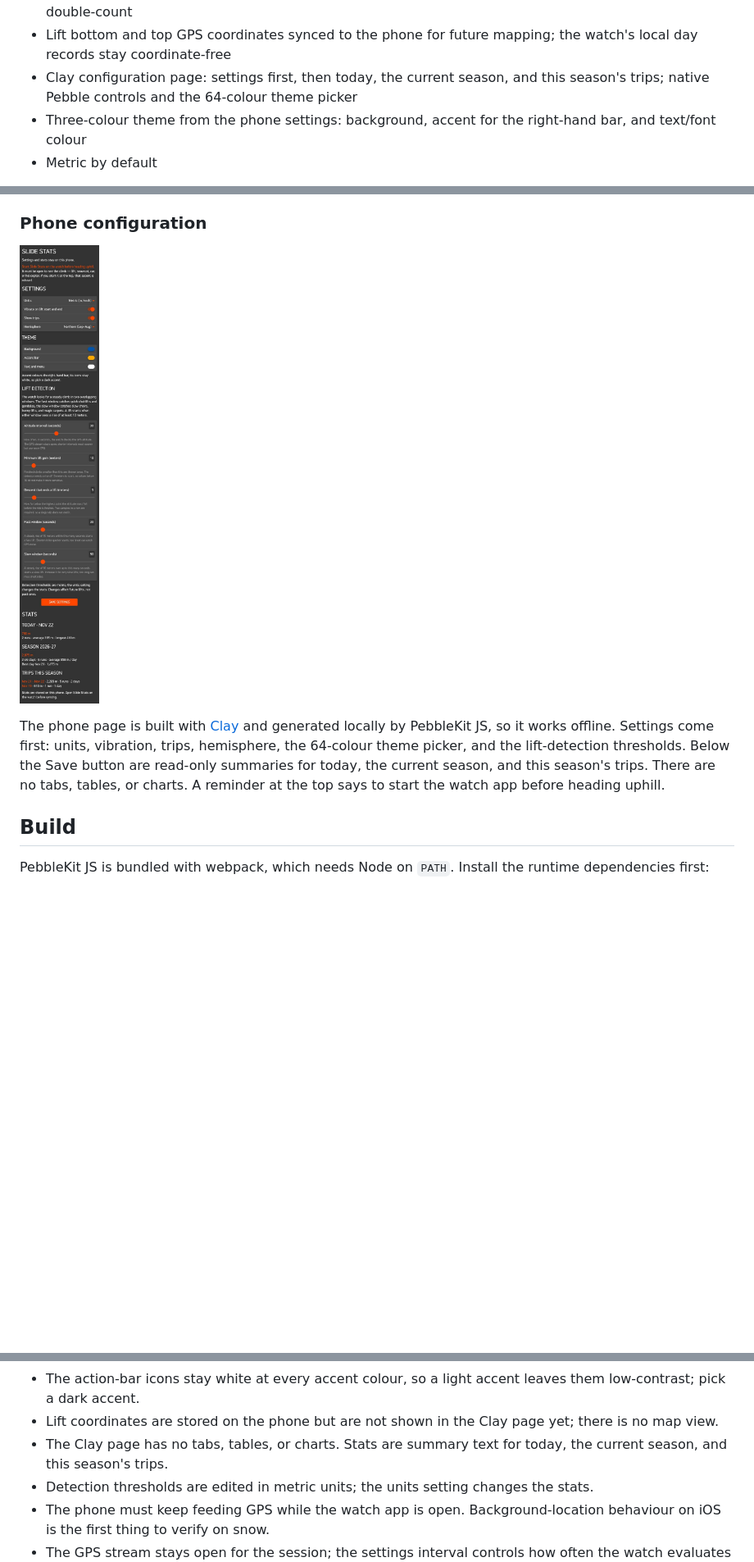
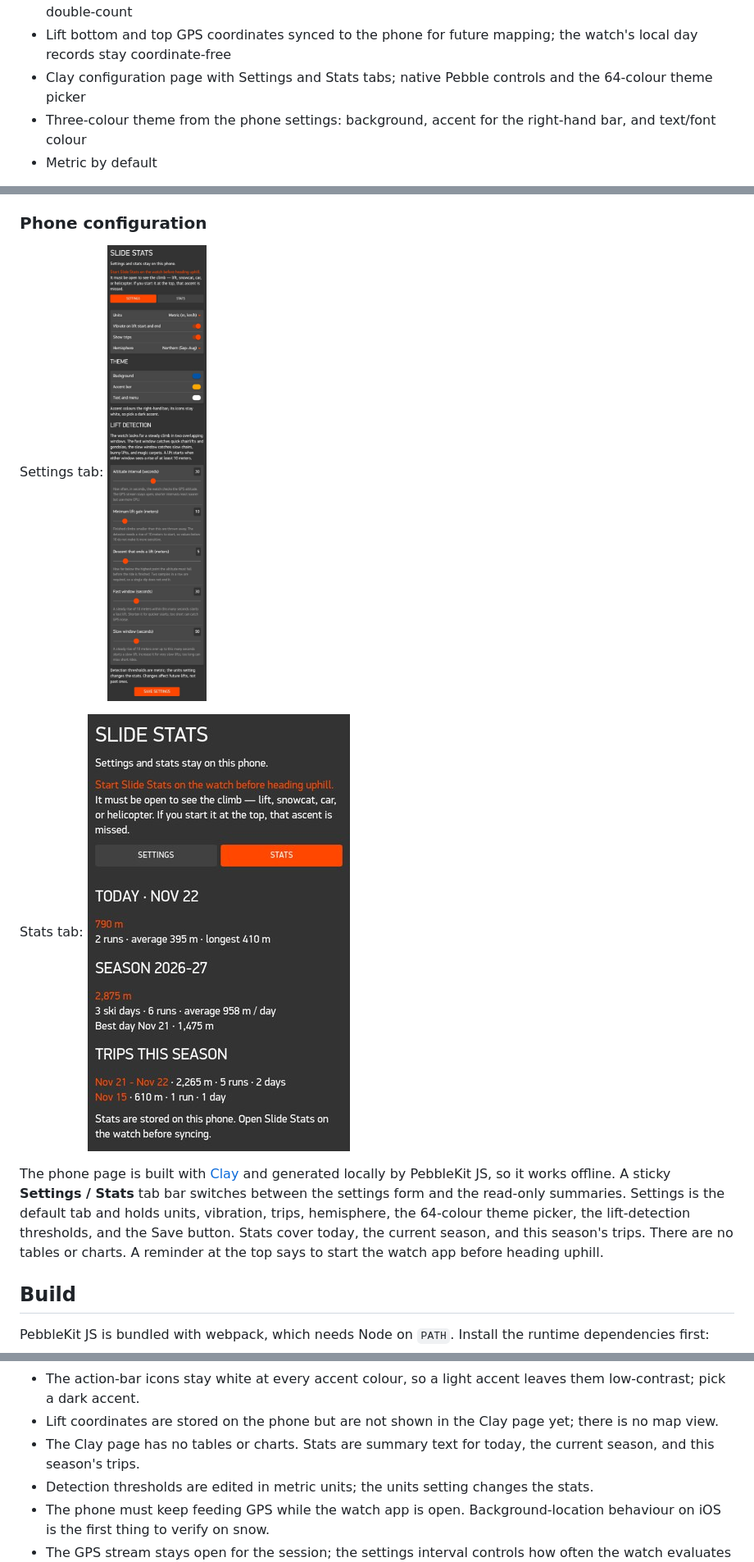
Before and after one commit to jmsunseri/slide-stats, a Markdown page: README.md, 3 parts joined by grey strips. Shown at 82% size. Rendered like a GitHub page; pictures changed too: docs/images/config-page.jpg, docs/images/config-stats.jpg (added); blank space fills up the shorter version.

```diff
--- a/README.md
+++ b/README.md
@@ -42,8 +42,8 @@ A working first version:
   second watch cannot double-count
 - Lift bottom and top GPS coordinates synced to the phone for future mapping; the watch's
   local day records stay coordinate-free
-- Clay configuration page: settings first, then today, the current season, and this
-  season's trips; native Pebble controls and the 64-colour theme picker
+- Clay configuration page with Settings and Stats tabs; native Pebble controls and the
+  64-colour theme picker
 - Three-colour theme from the phone settings: background, accent for the right-hand bar,
   and text/font colour
 - Metric by default
@@ -108,14 +108,19 @@ cap); 80×80 and 144×144 store copies are in `store/`. All are generated by
 
 ### Phone configuration
 
-![Slide Stats Clay configuration page](docs/images/config-page.jpg)
+Settings tab:
+![Slide Stats Clay settings tab](docs/images/config-page.jpg)
+
+Stats tab:
+![Slide Stats Clay stats tab](docs/images/config-stats.jpg)
 
 The phone page is built with [Clay](https://github.com/pebble-dev/clay) and generated
-locally by PebbleKit JS, so it works offline. Settings come first: units, vibration,
-trips, hemisphere, the 64-colour theme picker, and the lift-detection thresholds. Below
-the Save button are read-only summaries for today, the current season, and this season's
-trips. There are no tabs, tables, or charts. A reminder at the top says to start the
-watch app before heading uphill.
+locally by PebbleKit JS, so it works offline. A sticky **Settings / Stats** tab bar
+switches between the settings form and the read-only summaries. Settings is the default
+tab and holds units, vibration, trips, hemisphere, the 64-colour theme picker, the
+lift-detection thresholds, and the Save button. Stats cover today, the current season,
+and this season's trips. There are no tables or charts. A reminder at the top says to
+start the watch app before heading uphill.
 
 ## Build
 
@@ -189,8 +194,8 @@ removed to keep the app bundle inside the watch's archive mapping limit.
   low-contrast; pick a dark accent.
 - Lift coordinates are stored on the phone but are not shown in the Clay page yet; there
   is no map view.
-- The Clay page has no tabs, tables, or charts. Stats are summary text for today, the
-  current season, and this season's trips.
+- The Clay page has no tables or charts. Stats are summary text for today, the current
+  season, and this season's trips.
 - Detection thresholds are edited in metric units; the units setting changes the stats.
 - The phone must keep feeding GPS while the watch app is open. Background-location
   behaviour on iOS is the first thing to verify on snow.
```
Also changed, not shown: docs/design.md (+11 -6 lines), 5 other files.
